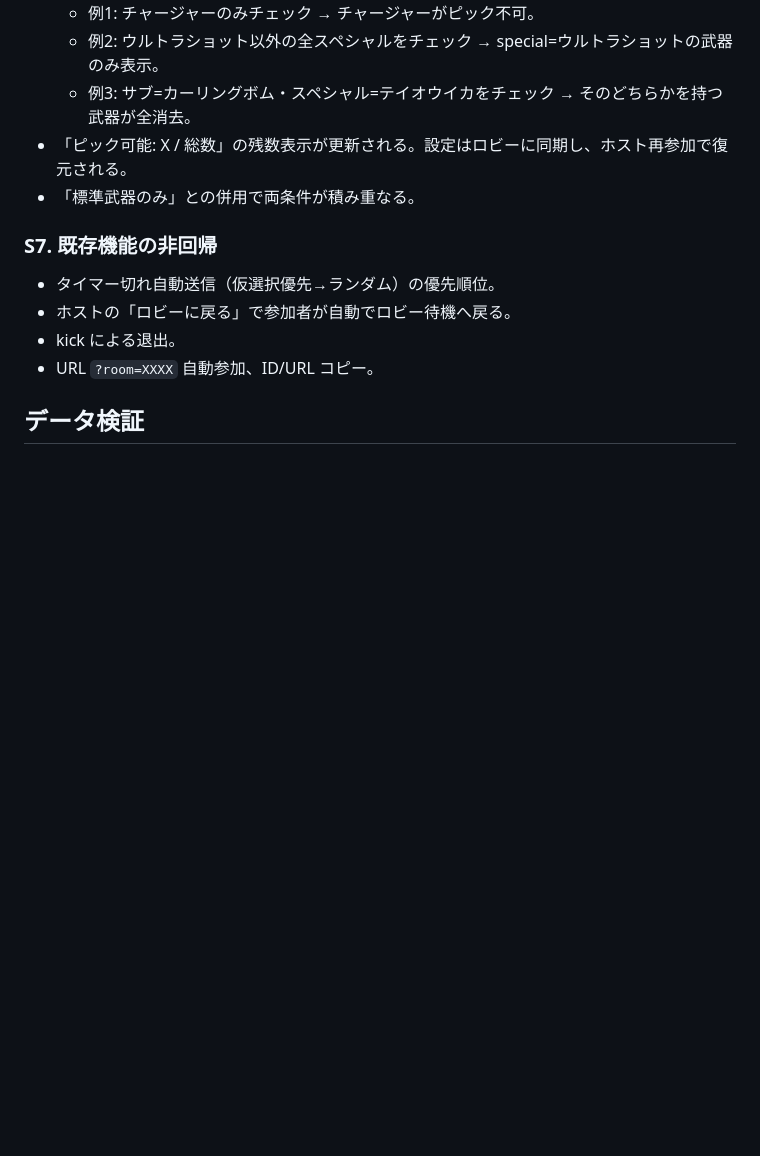
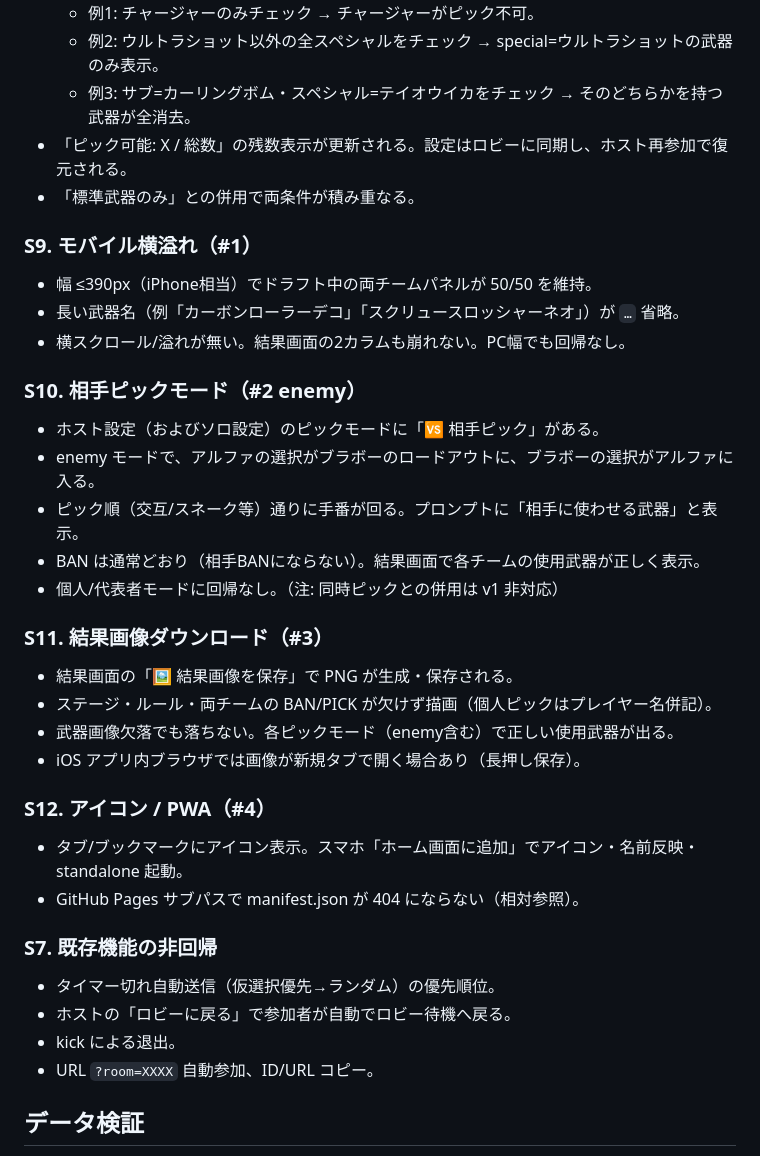
Before and after one commit to shitake-zense/splatoon-draft, a Markdown page: docs/manual-smoke-checklist.md, the part around the change. Drawn GitHub-style; blank space fills up the shorter version.

Commit message:
docs: 新機能4件(#1-#4)の手動スモークシナリオ(S9-S12)を追加
Co-Authored-By: Claude Opus 4.8 <noreply@anthropic.com>

```diff
--- a/docs/manual-smoke-checklist.md
+++ b/docs/manual-smoke-checklist.md
@@ -50,6 +50,28 @@ python -m http.server 8000
 - 「ピック可能: X / 総数」の残数表示が更新される。設定はロビーに同期し、ホスト再参加で復元される。
 - 「標準武器のみ」との併用で両条件が積み重なる。
 
+### S9. モバイル横溢れ（#1）
+- 幅 ≤390px（iPhone相当）でドラフト中の両チームパネルが 50/50 を維持。
+- 長い武器名（例「カーボンローラーデコ」「スクリュースロッシャーネオ」）が `…` 省略。
+- 横スクロール/溢れが無い。結果画面の2カラムも崩れない。PC幅でも回帰なし。
+
+### S10. 相手ピックモード（#2 enemy）
+- ホスト設定（およびソロ設定）のピックモードに「🆚 相手ピック」がある。
+- enemy モードで、アルファの選択がブラボーのロードアウトに、ブラボーの選択がアルファに入る。
+- ピック順（交互/スネーク等）通りに手番が回る。プロンプトに「相手に使わせる武器」と表示。
+- BAN は通常どおり（相手BANにならない）。結果画面で各チームの使用武器が正しく表示。
+- 個人/代表者モードに回帰なし。（注: 同時ピックとの併用は v1 非対応）
+
+### S11. 結果画像ダウンロード（#3）
+- 結果画面の「🖼️ 結果画像を保存」で PNG が生成・保存される。
+- ステージ・ルール・両チームの BAN/PICK が欠けず描画（個人ピックはプレイヤー名併記）。
+- 武器画像欠落でも落ちない。各ピックモード（enemy含む）で正しい使用武器が出る。
+- iOS アプリ内ブラウザでは画像が新規タブで開く場合あり（長押し保存）。
+
+### S12. アイコン / PWA（#4）
+- タブ/ブックマークにアイコン表示。スマホ「ホーム画面に追加」でアイコン・名前反映・standalone 起動。
+- GitHub Pages サブパスで manifest.json が 404 にならない（相対参照）。
+
 ### S7. 既存機能の非回帰
 - タイマー切れ自動送信（仮選択優先→ランダム）の優先順位。
 - ホストの「ロビーに戻る」で参加者が自動でロビー待機へ戻る。
```
